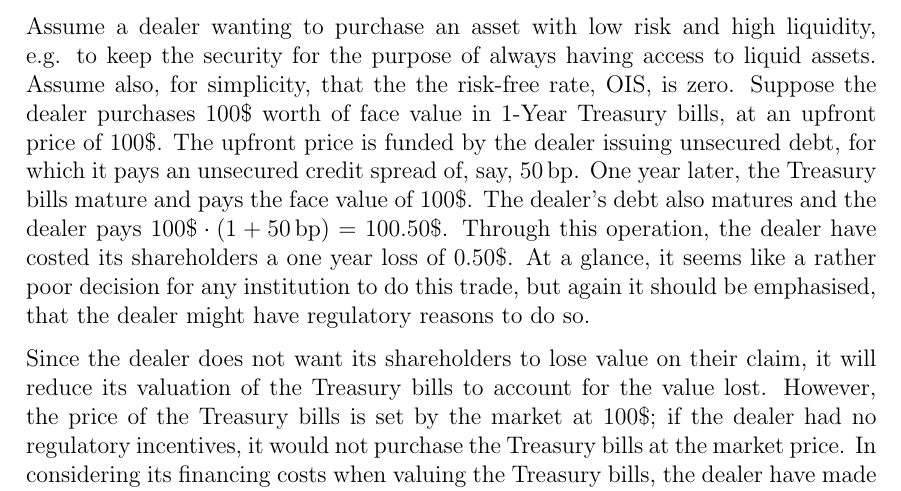
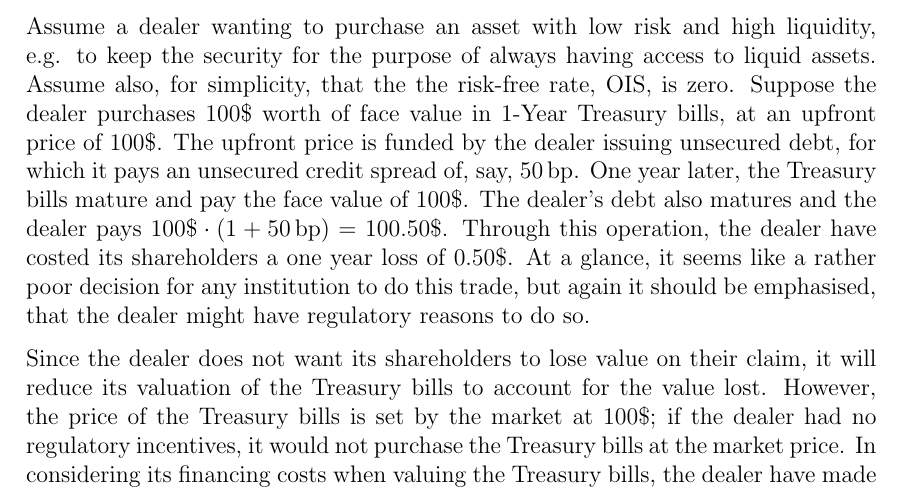
Before and after one commit to sebastianbaltser/master-thesis, a LaTeX thesis (thesis/main.tex, which reads thesis/content/body-matter/value-adjustments/funding-value-adjustments.tex): part of page 12 of 59, cut so that both start at the same text. Compiled offline with pdfLaTeX.

Commit message:
Fix grammar
Co-authored-by: SebastianAgergaard <53473607+SebastianAgergaard@users.noreply.github.com>

```diff
--- a/thesis/content/body-matter/value-adjustments/funding-value-adjustments.tex
+++ b/thesis/content/body-matter/value-adjustments/funding-value-adjustments.tex
@@ -19,7 +19,7 @@
         at an upfront price of 100\$.
         The upfront price is funded by the dealer issuing unsecured debt,
         for which it pays an unsecured credit spread of, say, $50\basispoint$.
-        One year later, the Treasury bills mature and pays the face value of $100\$$.
+        One year later, the Treasury bills mature and pay the face value of $100\$$.
         The dealer's debt also matures and the dealer pays $100\$ * (1 + 50\basispoint) = 100.50\$$.
         Through this operation, the dealer have costed its shareholders a one year loss of $0.50\$$.
         At a glance, it seems like a rather poor decision for any institution to do this trade,
```
